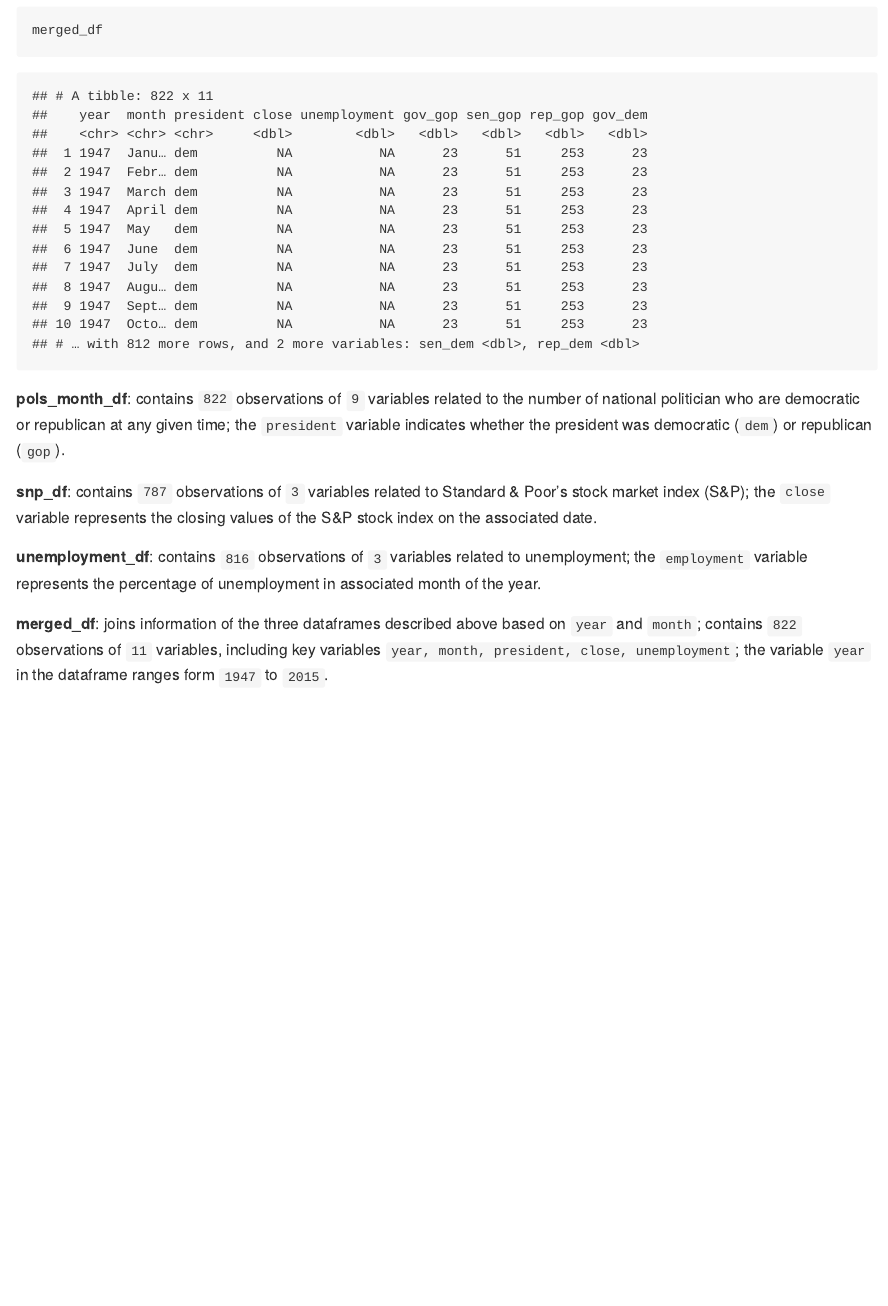
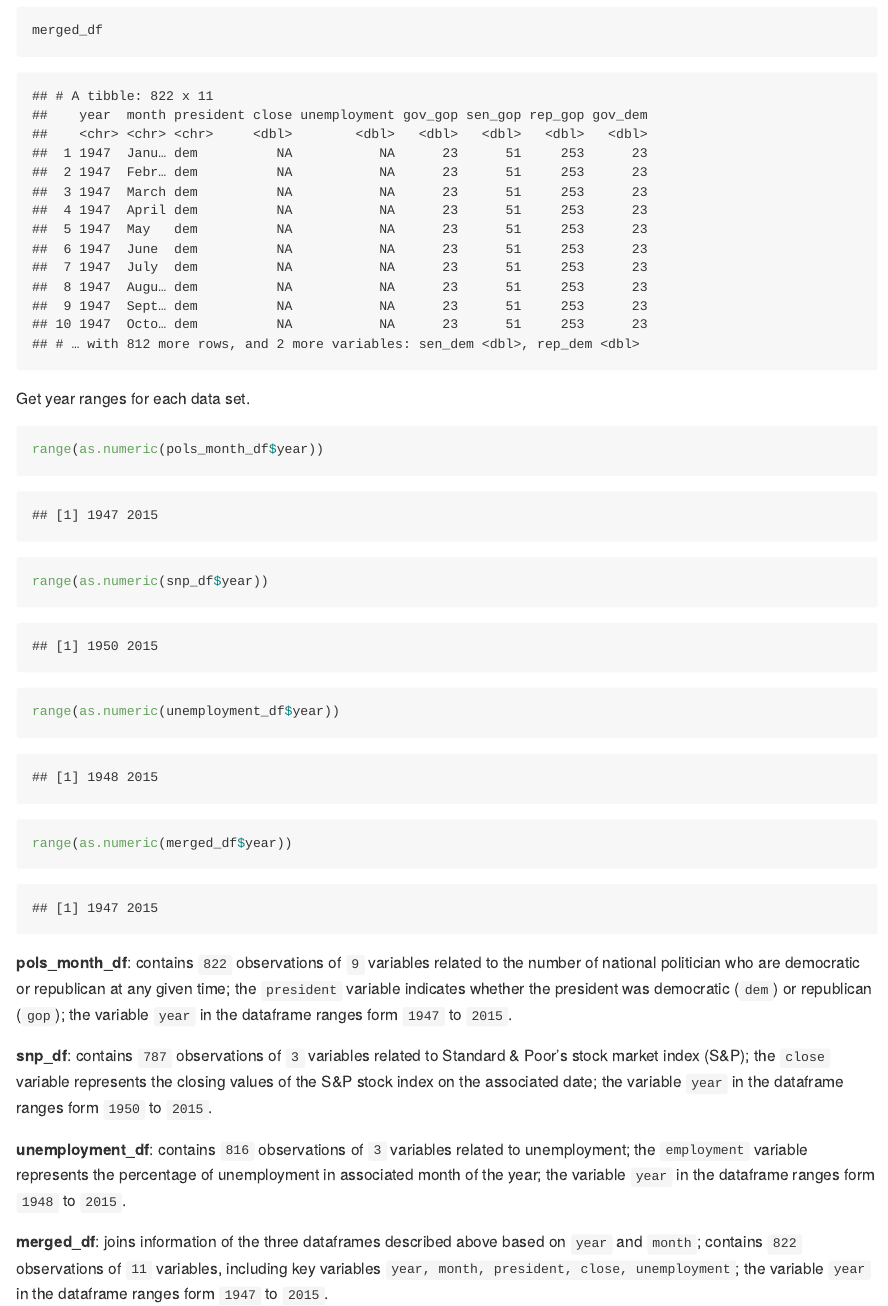
Before and after one commit to bc2918/p8105_hw2_bc2918, an R Markdown document (p8105_hw2_bc2918.Rmd): the page in a window 1100 px wide, from 6870 px down. The pictures show the output file p8105_hw2_bc2918.md that the author committed with the source, drawn offline in the style of GitHub; long lines of code are wrapped.

Commit message:
add year range to all dataframe description

````diff
--- a/p8105_hw2_bc2918.Rmd
+++ b/p8105_hw2_bc2918.Rmd
@@ -263,11 +263,19 @@ Check the `merged_df`.
 merged_df
 ```
 
+Get year ranges for each data set.
+```{r}
+range(as.numeric(pols_month_df$year))
+range(as.numeric(snp_df$year))
+range(as.numeric(unemployment_df$year))
+range(as.numeric(merged_df$year))
+```
 
-**pols_month_df**: contains ``r nrow(pols_month_df)`` observations of ``r ncol(pols_month_df)`` variables related to the number of national politician who are democratic or republican at any given time; the `president` variable indicates whether the president was democratic (`dem`) or republican (`gop`).
 
-**snp_df**: contains ``r nrow(snp_df)`` observations of ``r ncol(snp_df)`` variables related to Standard & Poor’s stock market index (S&P); the `close` variable represents the closing values of the S&P stock index on the associated date.
+**pols_month_df**: contains ``r nrow(pols_month_df)`` observations of ``r ncol(pols_month_df)`` variables related to the number of national politician who are democratic or republican at any given time; the `president` variable indicates whether the president was democratic (`dem`) or republican (`gop`); the variable `year` in the dataframe ranges form `1947` to `2015`.
 
-**unemployment_df**: contains ``r nrow(unemployment_df)`` observations of ``r ncol(unemployment_df)`` variables related to unemployment; the `employment` variable represents the percentage of unemployment in associated month of the year.
+**snp_df**: contains ``r nrow(snp_df)`` observations of ``r ncol(snp_df)`` variables related to Standard & Poor’s stock market index (S&P); the `close` variable represents the closing values of the S&P stock index on the associated date; the variable `year` in the dataframe ranges form `1950` to `2015`.
+
+**unemployment_df**: contains ``r nrow(unemployment_df)`` observations of ``r ncol(unemployment_df)`` variables related to unemployment; the `employment` variable represents the percentage of unemployment in associated month of the year; the variable `year` in the dataframe ranges form `1948` to `2015`.
 
 **merged_df**: joins information of the three dataframes described above based on `year` and `month`; contains ``r nrow(merged_df)`` observations of ``r ncol(merged_df)`` variables, including key variables ``r names(merged_df)[1:5]``; the variable `year` in the dataframe ranges form `1947` to `2015`.
````
Also changed, not shown: p8105_hw2_bc2918.md.
